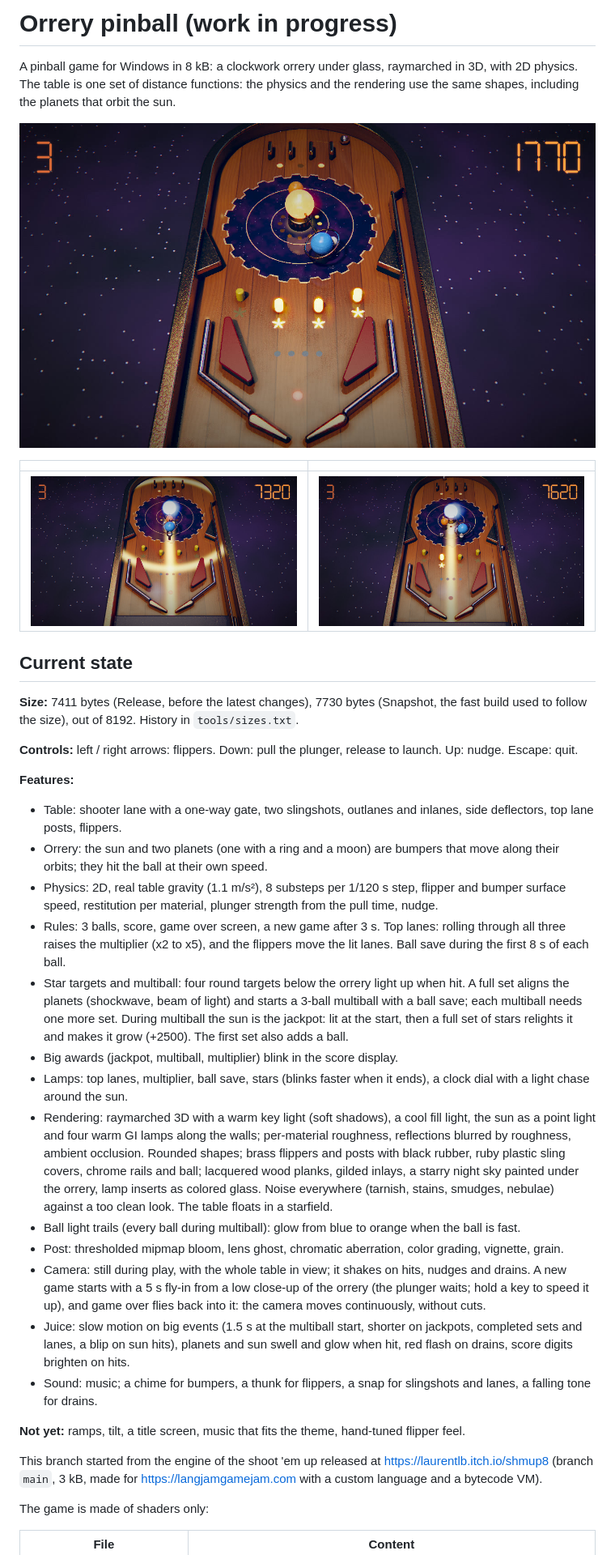
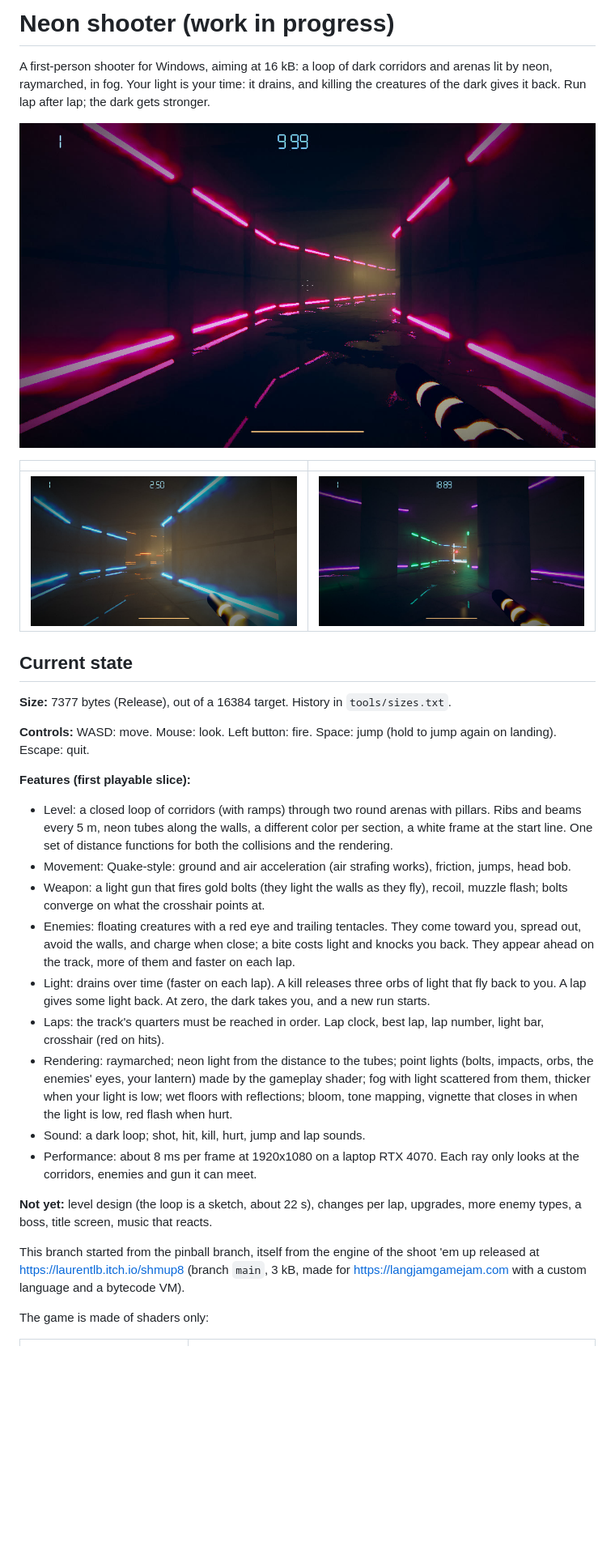
Before and after one commit to laurentlb/shmup8, a Markdown page: README.md, the part around one of its changes. Shown at 81% size. GitHub-like rendering; pictures changed too: screenshots/shot1.jpg, screenshots/shot2.jpg, screenshots/shot3.jpg; blank space fills up the shorter version.

Commit message:
Shooter: sound effects and a darker loop, gun with glowing bands, README

```diff
--- a/README.md
+++ b/README.md
@@ -1,69 +1,55 @@
-# Orrery pinball (work in progress)
+# Neon shooter (work in progress)
 
-A pinball game for Windows in 8 kB: a clockwork orrery under glass, raymarched in
-3D, with 2D physics. The table is one set of distance functions: the physics and
-the rendering use the same shapes, including the planets that orbit the sun.
+A first-person shooter for Windows, aiming at 16 kB: a loop of dark corridors
+and arenas lit by neon, raymarched, in fog. Your light is your time: it drains,
+and killing the creatures of the dark gives it back. Run lap after lap; the
+dark gets stronger.
 
-![The orrery](screenshots/shot3.jpg)
+![The pink corridor](screenshots/shot2.jpg)
 
 | | |
 | --- | --- |
-| ![](screenshots/shot1.jpg) | ![](screenshots/shot2.jpg) |
+| ![](screenshots/shot1.jpg) | ![](screenshots/shot3.jpg) |
 
 ## Current state
 
-**Size:** 7411 bytes (Release, before the latest changes), 7730 bytes (Snapshot, the fast build used to
-follow the size), out of 8192. History in `tools/sizes.txt`.
+**Size:** 7377 bytes (Release), out of a 16384 target. History in `tools/sizes.txt`.
 
-**Controls:** left / right arrows: flippers. Down: pull the plunger, release to
-launch. Up: nudge. Escape: quit.
+**Controls:** WASD: move. Mouse: look. Left button: fire. Space: jump (hold to
+jump again on landing). Escape: quit.
 
-**Features:**
+**Features (first playable slice):**
 
-* Table: shooter lane with a one-way gate, two slingshots, outlanes and inlanes,
-  side deflectors, top lane posts, flippers.
-* Orrery: the sun and two planets (one with a ring and a moon) are bumpers that
-  move along their orbits; they hit the ball at their own speed.
-* Physics: 2D, real table gravity (1.1 m/s²), 8 substeps per 1/120 s step, flipper and bumper surface speed,
-  restitution per material, plunger strength from the pull time, nudge.
-* Rules: 3 balls, score, game over screen, a new game after 3 s. Top lanes:
-  rolling through all three raises the multiplier (x2 to x5), and the flippers
-  move the lit lanes. Ball save during the first 8 s of each ball.
-* Star targets and multiball: four round targets below the orrery light up
-  when hit. A full set aligns the planets (shockwave, beam of light) and
-  starts a 3-ball multiball with a ball save; each multiball needs one more
-  set. During multiball the sun is the jackpot: lit at the start, then a full
-  set of stars relights it and makes it grow (+2500). The first set also adds
-  a ball.
-* Big awards (jackpot, multiball, multiplier) blink in the score display.
-* Lamps: top lanes, multiplier, ball save, stars (blinks faster when it ends), a clock
-  dial with a light chase around the sun.
-* Rendering: raymarched 3D with a warm key light (soft shadows), a cool fill
-  light, the sun as a point light and four warm GI lamps along the walls;
-  per-material roughness, reflections blurred by roughness, ambient occlusion.
-  Rounded shapes; brass flippers and posts with black rubber, ruby plastic
-  sling covers, chrome rails and ball; lacquered wood planks, gilded inlays, a
-  starry night sky painted under the orrery, lamp inserts as colored glass.
-  Noise everywhere (tarnish, stains, smudges, nebulae) against a too clean
-  look. The table floats in a starfield.
-* Ball light trails (every ball during multiball): glow from blue to orange
-  when the ball is fast.
-* Post: thresholded mipmap bloom, lens ghost, chromatic aberration, color
-  grading, vignette, grain.
-* Camera: still during play, with the whole table in view; it shakes on hits,
-  nudges and drains. A new game starts with a 5 s fly-in from a low close-up
-  of the orrery (the plunger waits; hold a key to speed it up), and game over
-  flies back into it: the camera moves continuously, without cuts.
-* Juice: slow motion on big events (1.5 s at the multiball start, shorter on
-  jackpots, completed sets and lanes, a blip on sun hits), planets and sun swell and
-  glow when hit, red flash on drains, score digits brighten on hits.
-* Sound: music; a chime for bumpers, a thunk for flippers, a snap for
-  slingshots and lanes, a falling tone for drains.
+* Level: a closed loop of corridors (with ramps) through two round arenas with
+  pillars. Ribs and beams every 5 m, neon tubes along the walls, a different
+  color per section, a white frame at the start line. One set of distance
+  functions for both the collisions and the rendering.
+* Movement: Quake-style: ground and air acceleration (air strafing works),
+  friction, jumps, head bob.
+* Weapon: a light gun that fires gold bolts (they light the walls as they fly),
+  recoil, muzzle flash; bolts converge on what the crosshair points at.
+* Enemies: floating creatures with a red eye and trailing tentacles. They come
+  toward you, spread out, avoid the walls, and charge when close; a bite costs
+  light and knocks you back. They appear ahead on the track, more of them and
+  faster on each lap.
+* Light: drains over time (faster on each lap). A kill releases three orbs of
+  light that fly back to you. A lap gives some light back. At zero, the dark
+  takes you, and a new run starts.
+* Laps: the track's quarters must be reached in order. Lap clock, best lap, lap
+  number, light bar, crosshair (red on hits).
+* Rendering: raymarched; neon light from the distance to the tubes; point lights
+  (bolts, impacts, orbs, the enemies' eyes, your lantern) made by the gameplay
+  shader; fog with light scattered from them, thicker when your light is low;
+  wet floors with reflections; bloom, tone mapping, vignette that closes in
+  when the light is low, red flash when hurt.
+* Sound: a dark loop; shot, hit, kill, hurt, jump and lap sounds.
+* Performance: about 8 ms per frame at 1920x1080 on a laptop RTX 4070. Each ray
+  only looks at the corridors, enemies and gun it can meet.
 
-**Not yet:** ramps, tilt, a title screen, music that fits
-the theme, hand-tuned flipper feel.
+**Not yet:** level design (the loop is a sketch, about 22 s), changes per lap,
+upgrades, more enemy types, a boss, title screen, music that reacts.
 
-This branch started from the engine of the shoot 'em up released at
+This branch started from the pinball branch, itself from the engine of the shoot 'em up released at
 https://laurentlb.itch.io/shmup8 (branch `main`, 3 kB, made for
 https://langjamgamejam.com with a custom language and a bytecode VM).
 
```
Also changed, not shown: other parts of README.md (+9 -9 lines), 9 other files.
